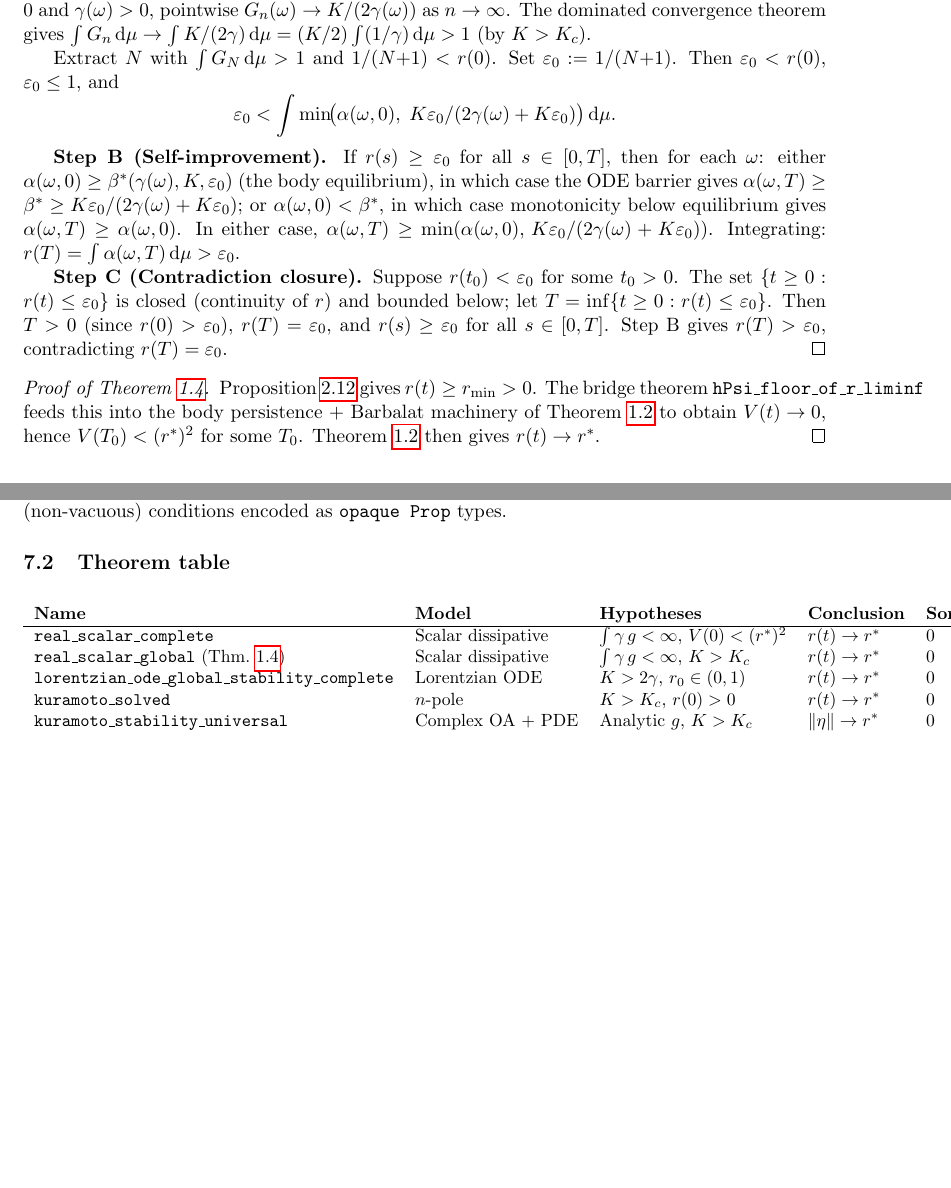
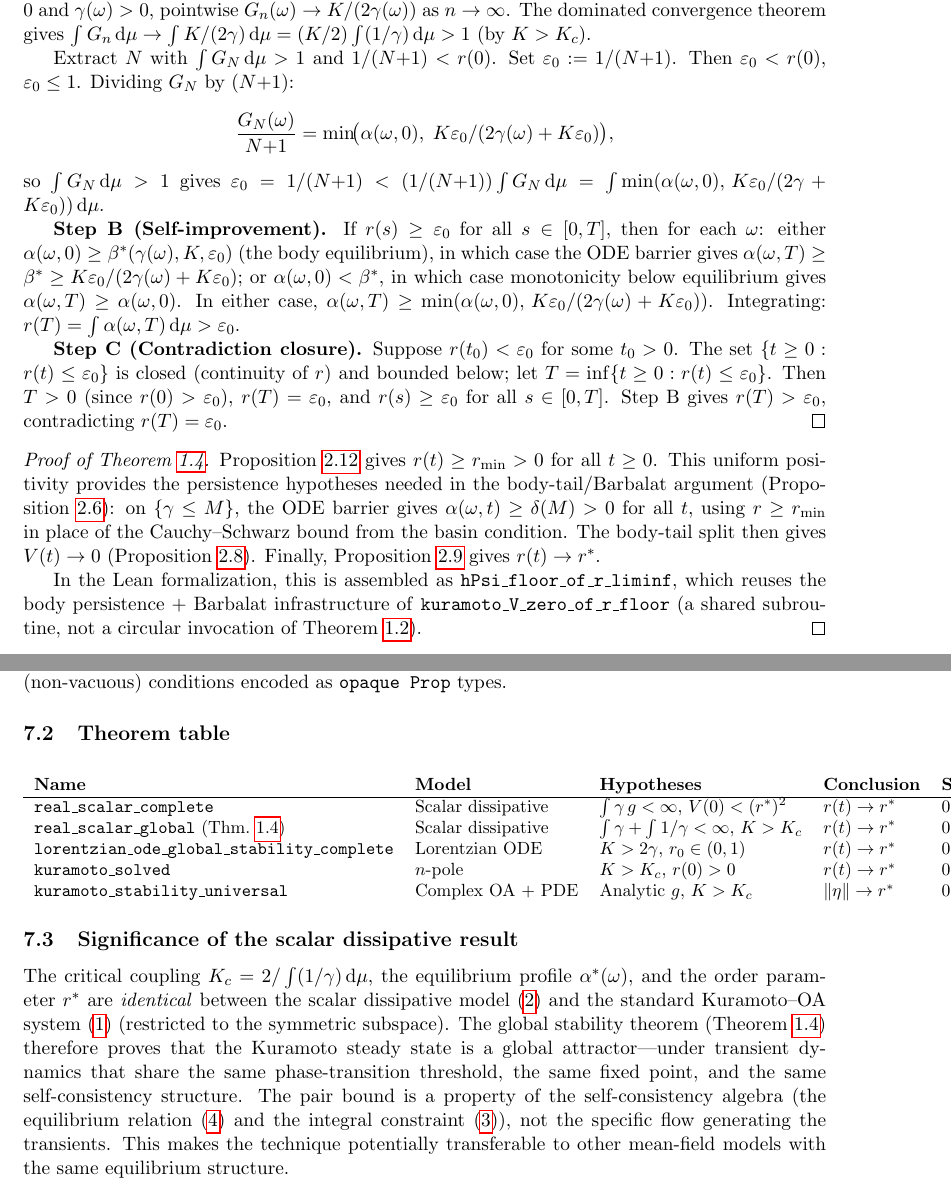
Before and after one commit to taejun-song/autolab, a LaTeX paper (submission/kuramoto-global-stability-proof-v2.tex): two parts of pages 8 and 14 of 16 before the commit and two parts of pages 8 and 14 of 17 after it, joined at a grey line, cut so that both start at the same text, the shorter picture padded with empty space. Compiled offline with pdfLaTeX.

Commit message:
paper v2: final review fixes + significance subsection
- Theorem 1.4: explicit equilibrium existence + both integrability
- DCT bootstrap: show G_N/(N+1) = min(...) step explicitly
- Proof of Thm 1.4: avoid circular appearance, cite propositions
- "scalar OA" -> "scalar dissipative model" everywhere
- Abstract: add "not the OA equation" scope sentence
- "two tiers" -> "three tiers"
- Soften "Prior rigorous OA analysis" claim
- Table: add ∫(1/γ) condition to global row
- New subsection: "Significance of the scalar dissipative result"

```diff
--- a/submission/kuramoto-global-stability-proof-v2.tex
+++ b/submission/kuramoto-global-stability-proof-v2.tex
@@ -346,10 +352,11 @@ G_n(\omega) := \min\!\bigl((n{+}1)\cdot\alpha(\omega,0),\; K/(2\gamma(\omega) +
 \]
 Each $G_n$ is dominated by $K/(2\gamma(\omega))$, which is integrable (since $\int(1/\gamma)\,\mathrm{d}\mu < \infty$). Since $\alpha(\omega,0) > 0$ and $\gamma(\omega) > 0$, pointwise $G_n(\omega) \to K/(2\gamma(\omega))$ as $n \to \infty$. The dominated convergence theorem gives $\int G_n\,\mathrm{d}\mu \to \int K/(2\gamma)\,\mathrm{d}\mu = (K/2)\int(1/\gamma)\,\mathrm{d}\mu > 1$ (by $K > K_c$).
 
-Extract $N$ with $\int G_N\,\mathrm{d}\mu > 1$ and $1/(N{+}1) < r(0)$. Set $\varepsilon_0 := 1/(N{+}1)$. Then $\varepsilon_0 < r(0)$, $\varepsilon_0 \leq 1$, and
+Extract $N$ with $\int G_N\,\mathrm{d}\mu > 1$ and $1/(N{+}1) < r(0)$. Set $\varepsilon_0 := 1/(N{+}1)$. Then $\varepsilon_0 < r(0)$, $\varepsilon_0 \leq 1$. Dividing $G_N$ by $(N{+}1)$:
 \[
-\varepsilon_0 < \int \min\!\bigl(\alpha(\omega,0),\; K\varepsilon_0/(2\gamma(\omega)+K\varepsilon_0)\bigr)\,\mathrm{d}\mu.
+\frac{G_N(\omega)}{N{+}1} = \min\!\bigl(\alpha(\omega,0),\; K\varepsilon_0/(2\gamma(\omega)+K\varepsilon_0)\bigr),
 \]
+so $\int G_N\,\mathrm{d}\mu > 1$ gives $\varepsilon_0 = 1/(N{+}1) < (1/(N{+}1))\int G_N\,\mathrm{d}\mu = \int\min(\alpha(\omega,0),\,K\varepsilon_0/(2\gamma+K\varepsilon_0))\,\mathrm{d}\mu$.
 
 \textbf{Step B (Self-improvement).}
 If $r(s) \geq \varepsilon_0$ for all $s \in [0,T]$, then for each $\omega$: either $\alpha(\omega,0) \geq \beta^*(\gamma(\omega),K,\varepsilon_0)$ (the body equilibrium), in which case the ODE barrier gives $\alpha(\omega,T) \geq \beta^* \geq K\varepsilon_0/(2\gamma(\omega)+K\varepsilon_0)$; or $\alpha(\omega,0) < \beta^*$, in which case monotonicity below equilibrium gives $\alpha(\omega,T) \geq \alpha(\omega,0)$. In either case, $\alpha(\omega,T) \geq \min(\alpha(\omega,0),\, K\varepsilon_0/(2\gamma(\omega)+K\varepsilon_0))$. Integrating: $r(T) = \int\alpha(\omega,T)\,\mathrm{d}\mu > \varepsilon_0$.
@@ -359,7 +366,9 @@ Suppose $r(t_0) < \varepsilon_0$ for some $t_0 > 0$. The set $\{t \geq 0 : r(t)
 \end{proof}
 
 \begin{proof}[Proof of Theorem~\ref{thm:global}]
-Proposition~\ref{prop:rpos} gives $r(t) \geq r_{\min} > 0$. The bridge theorem \texttt{hPsi\_floor\_of\_r\_liminf} feeds this into the body persistence $+$ Barbalat machinery of Theorem~\ref{thm:main} to obtain $V(t) \to 0$, hence $V(T_0) < (r^*)^2$ for some $T_0$. Theorem~\ref{thm:main} then gives $r(t) \to r^*$.
+Proposition~\ref{prop:rpos} gives $r(t) \geq r_{\min} > 0$ for all $t \geq 0$. This uniform positivity provides the persistence hypotheses needed in the body-tail/Barbalat argument (Proposition~\ref{prop:drop}): on $\{\gamma \leq M\}$, the ODE barrier gives $\alpha(\omega,t) \geq \delta(M) > 0$ for all $t$, using $r \geq r_{\min}$ in place of the Cauchy--Schwarz bound from the basin condition. The body-tail split then gives $V(t) \to 0$ (Proposition~\ref{prop:vzero}). Finally, Proposition~\ref{prop:rconv} gives $r(t) \to r^*$.
+
+In the Lean formalization, this is assembled as \texttt{hPsi\_floor\_of\_r\_liminf}, which reuses the body persistence $+$ Barbalat infrastructure of \texttt{kuramoto\_V\_zero\_of\_r\_floor} (a shared subroutine, not a circular invocation of Theorem~\ref{thm:main}).
 \end{proof}
 
 % ============================================================
@@ -633,12 +642,16 @@ The results are organized into four tiers of decreasing certainty:
 \textbf{Name} & \textbf{Model} & \textbf{Hypotheses} & \textbf{Conclusion} & \textbf{Sorry} & \textbf{Axioms} \\
 \hline
 \texttt{real\_scalar\_complete} & Scalar dissipative & $\int\gamma\,g < \infty$, $V(0) < (r^*)^2$ & $r(t) \to r^*$ & 0 & 0 \\
-\texttt{real\_scalar\_global} (Thm.~\ref{thm:global}) & Scalar dissipative & $\int\gamma\,g < \infty$, $K > K_c$ & $r(t) \to r^*$ & 0 & 0 \\
+\texttt{real\_scalar\_global} (Thm.~\ref{thm:global}) & Scalar dissipative & $\int\gamma + \int 1/\gamma < \infty$, $K > K_c$ & $r(t) \to r^*$ & 0 & 0 \\
 \texttt{lorentzian\_ode\_global\_stability\_complete} & Lorentzian ODE & $K > 2\gamma$, $r_0 \in (0,1)$ & $r(t) \to r^*$ & 0 & 0 \\
 \texttt{kuramoto\_solved} & $n$-pole & $K > K_c$, $r(0) > 0$ & $r(t) \to r^*$ & 0 & 0 \\
 \texttt{kuramoto\_stability\_universal} & Complex OA + PDE & Analytic $g$, $K > K_c$ & $\|\eta\| \to r^*$ & 0 & 2 \\
 \end{tabular}
 \end{center}
+
+\subsection{Significance of the scalar dissipative result}
+
+The critical coupling $K_c = 2/\int(1/\gamma)\,\mathrm{d}\mu$, the equilibrium profile $\alpha^*(\omega)$, and the order parameter $r^*$ are \emph{identical} between the scalar dissipative model~\eqref{eq:oa} and the standard Kuramoto--OA system~\eqref{eq:complex-oa} (restricted to the symmetric subspace). The global stability theorem (Theorem~\ref{thm:global}) therefore proves that the Kuramoto steady state is a global attractor---under transient dynamics that share the same phase-transition threshold, the same fixed point, and the same self-consistency structure. The pair bound is a property of the self-consistency algebra (the equilibrium relation~\eqref{eq:equil} and the integral constraint~\eqref{eq:sc}), not the specific flow generating the transients. This makes the technique potentially transferable to other mean-field models with the same equilibrium structure.
 
 \subsection{Novelty}
 
```
Also changed, not shown: submission/kuramoto-global-stability-proof-v2.pdf, submission/kuramoto-global-stability-proof-v2.tex (18 more changed lines).
